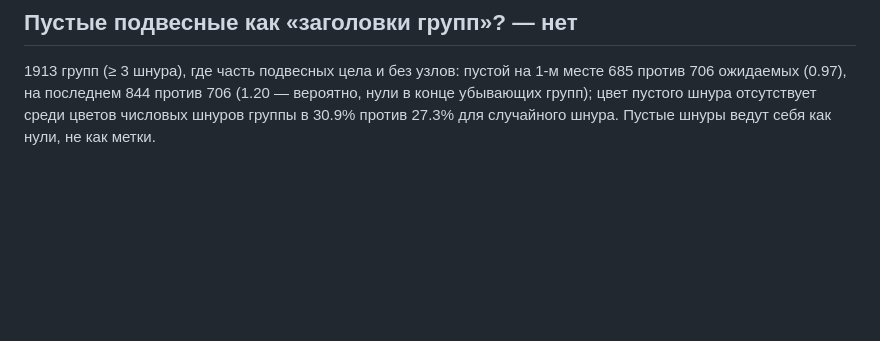
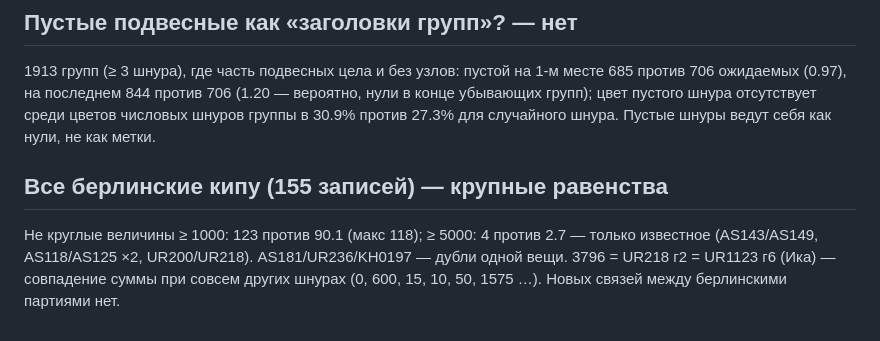
Before and after one commit to VladimirMoor/khipu-links, a Markdown page: docs/project_log_ru.md, the part around the change. Drawn GitHub-style; blank space fills up the shorter version.

Commit message:
Berlin-wide equality scan: nothing beyond known links
Co-Authored-By: Claude Opus 5.5 <noreply@anthropic.com>

```diff
--- a/docs/project_log_ru.md
+++ b/docs/project_log_ru.md
@@ -928,3 +928,10 @@ g38/3/187 58/68; g40/2/196 10/1 (B); g41/2/201 5/0; g41/3/202 35/47; g43/1/210 5
 ожидаемых (0.97), на последнем 844 против 706 (1.20 — вероятно, нули в конце убывающих групп);
 цвет пустого шнура отсутствует среди цветов числовых шнуров группы в 30.9% против 27.3% для
 случайного шнура. Пустые шнуры ведут себя как нули, не как метки.
+
+## Все берлинские кипу (155 записей) — крупные равенства
+
+Не круглые величины ≥ 1000: 123 против 90.1 (макс 118); ≥ 5000: 4 против 2.7 — только известное
+(AS143/AS149, AS118/AS125 ×2, UR200/UR218). AS181/UR236/KH0197 — дубли одной вещи. 3796 = UR218 г2
+= UR1123 г6 (Ика) — совпадение суммы при совсем других шнурах (0, 600, 15, 10, 50, 1575 …).
+Новых связей между берлинскими партиями нет.
```
